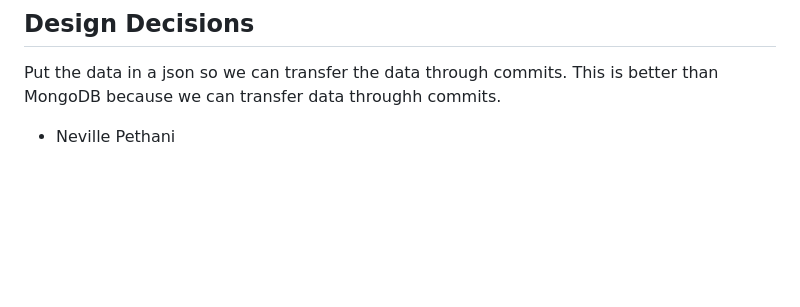
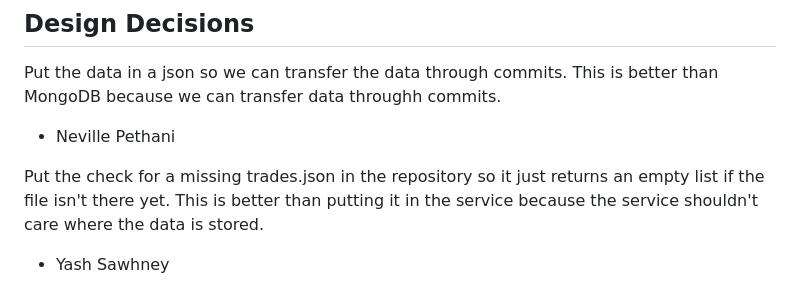
Before and after one commit to npeth-umass/CS-326-Fall-26-TEAM-5-Project, a Markdown page: README.md, the part around the change. Rendered like a GitHub page; blank space fills up the shorter version.

Commit message:
Added my design decision to README and sprint 2 ai disclosure

```diff
--- a/README.md
+++ b/README.md
@@ -88,3 +88,8 @@ Response path:
 Put the data in a json so we can transfer the data through commits. This is better than MongoDB because we can transfer data throughh commits.
 
 - Neville Pethani
+
+
+Put the check for a missing trades.json in the repository so it just returns an empty list if the file isn't there yet. This is better than putting it in the service because the service shouldn't care where the data is stored.
+
+- Yash Sawhney
```
